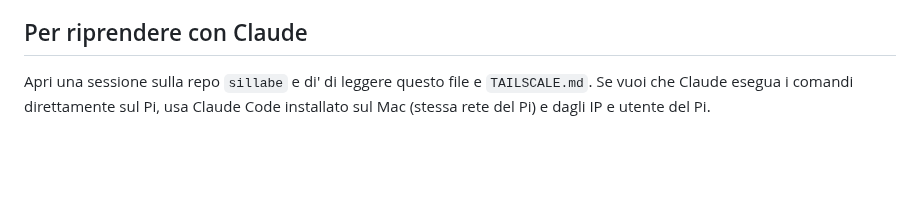
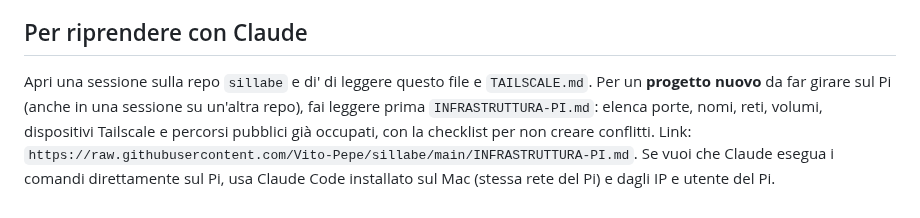
Before and after one commit to Vito-Pepe/sillabe, a Markdown page: STATO-PROGETTO.md, the part around the change. Rendered like a GitHub page; blank space fills up the shorter version.

```diff
--- a/STATO-PROGETTO.md
+++ b/STATO-PROGETTO.md
@@ -144,4 +144,4 @@ cd ~/sillabe && docker compose logs --tail 30 sillabe
 
 ## Per riprendere con Claude
 
-Apri una sessione sulla repo `sillabe` e di' di leggere questo file e `TAILSCALE.md`. Se vuoi che Claude esegua i comandi direttamente sul Pi, usa Claude Code installato sul Mac (stessa rete del Pi) e dagli IP e utente del Pi.
+Apri una sessione sulla repo `sillabe` e di' di leggere questo file e `TAILSCALE.md`. Per un **progetto nuovo** da far girare sul Pi (anche in una sessione su un'altra repo), fai leggere prima `INFRASTRUTTURA-PI.md`: elenca porte, nomi, reti, volumi, dispositivi Tailscale e percorsi pubblici già occupati, con la checklist per non creare conflitti. Link: `https://raw.githubusercontent.com/Vito-Pepe/sillabe/main/INFRASTRUTTURA-PI.md`. Se vuoi che Claude esegua i comandi direttamente sul Pi, usa Claude Code installato sul Mac (stessa rete del Pi) e dagli IP e utente del Pi.
```
Also changed, not shown: INFRASTRUTTURA-PI.md (added, +221 -0 lines).
